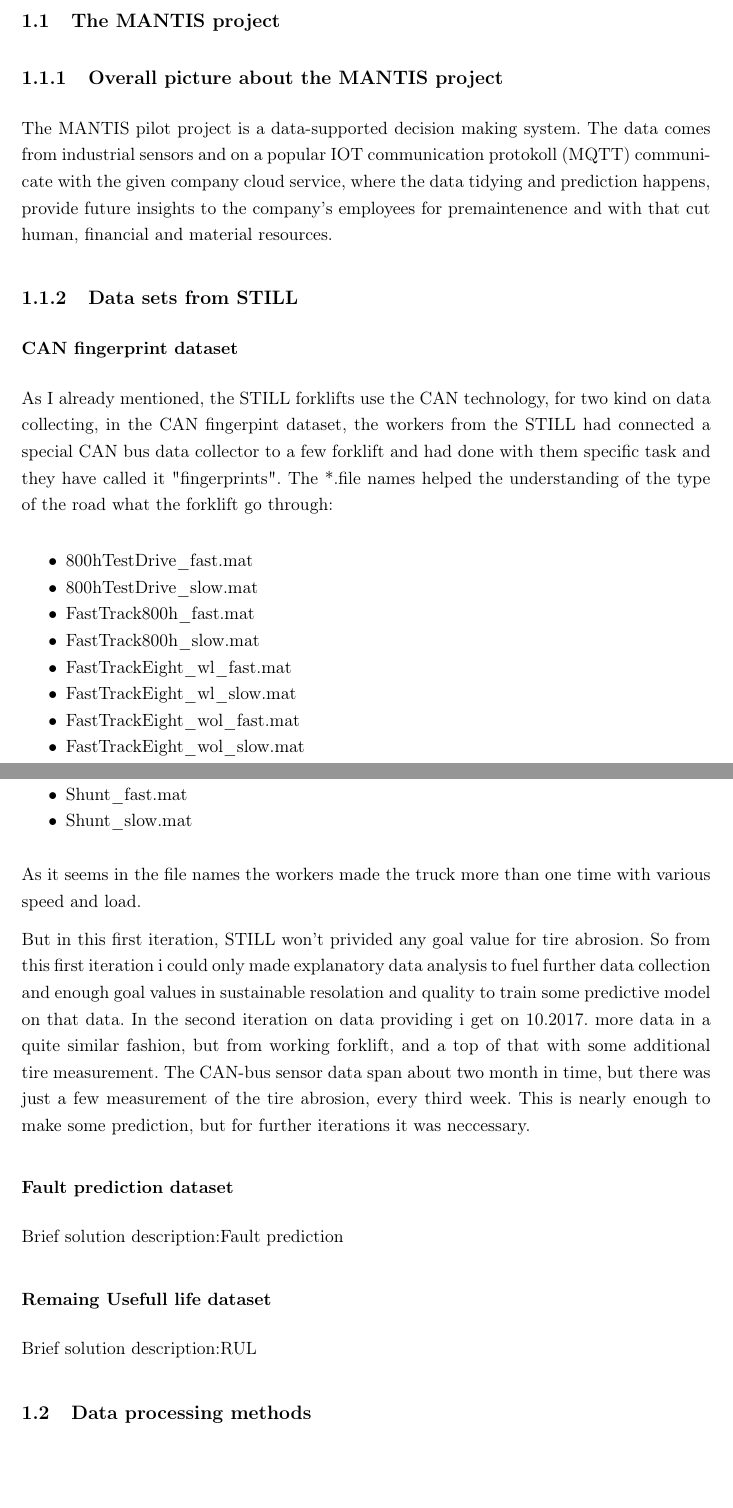
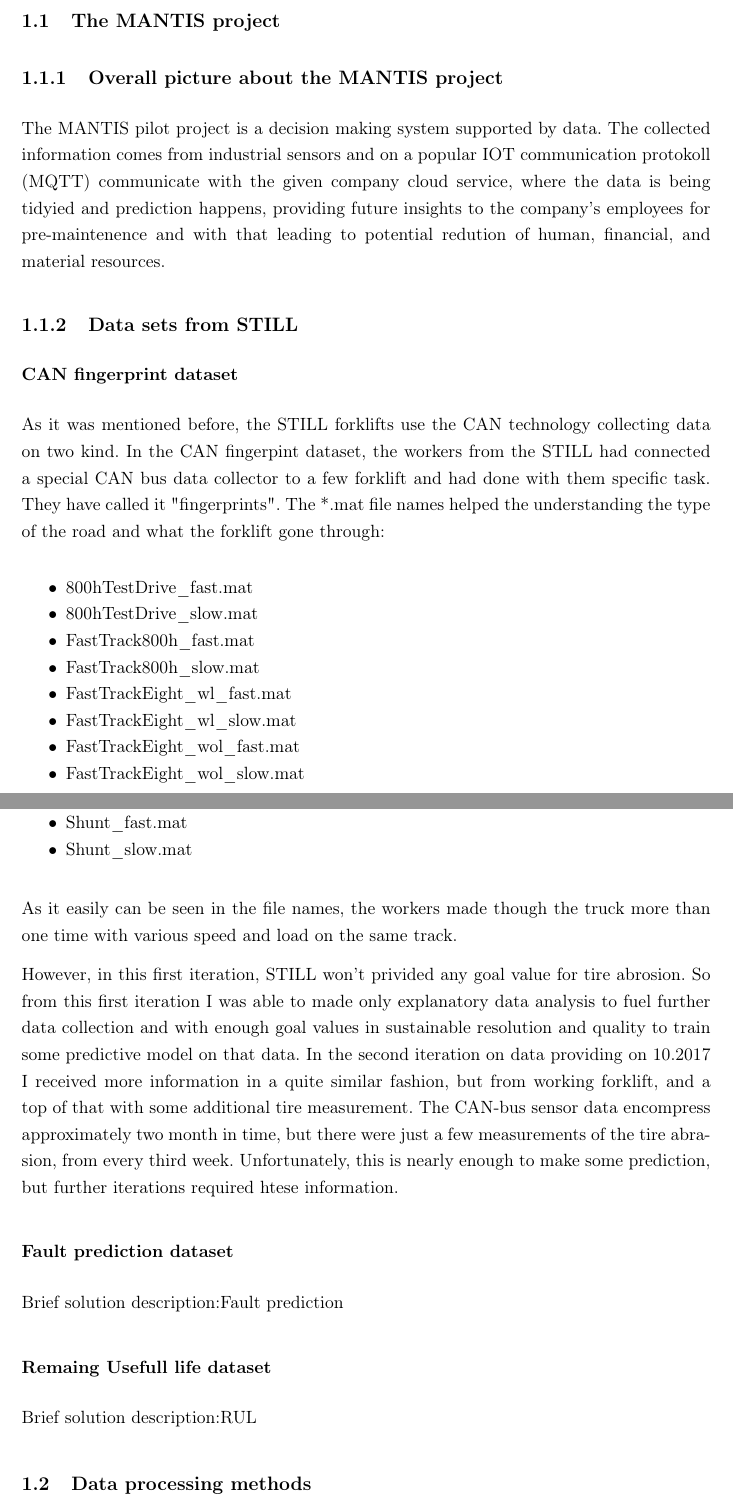
Before and after one commit to 007vasy/bme_vik_thesis_latex, a LaTeX thesis (diploma.tex, which reads technical_background.tex): two parts of pages 8 and 9 of 21, joined at a grey line, cut so that both start at the same text. Compiled offline with pdfLaTeX.

Commit message:
tech backg

```diff
--- a/technical_background.tex
+++ b/technical_background.tex
@@ -5,7 +5,7 @@
 %----------------------------------------------------------------------------
 		\subsection{Overall picture about the MANTIS project}
 %----------------------------------------------------------------------------
-The MANTIS pilot project is a data-supported decision making system. The data comes from industrial sensors and on a popular IOT communication protokoll (MQTT) communicate with the given company cloud service, where the data tidying and prediction happens, provide future insights to the company's employees for premaintenence and with that cut human, financial and material resources.
+The MANTIS pilot project is a decision making system supported by data. The collected information comes from industrial sensors and on a popular IOT communication protokoll (MQTT) communicate with the given company cloud service, where the data is being tidyied and prediction happens, providing future insights to the company's employees for pre-maintenence and with that leading to potential redution of human, financial, and material resources.
 
 %----------------------------------------------------------------------------
 		\subsection{Data sets from STILL}
@@ -13,7 +13,7 @@
 			\subsubsection{CAN fingerprint dataset}
 %----------------------------------------------------------------------------
 				\noindent
-As I already mentioned, the STILL forklifts use the CAN technology, for two kind on data collecting, in the CAN fingerpint dataset, the workers from the STILL had  connected a special CAN bus data collector to a few forklift and had done with them specific task and they have called it "fingerprints". The *.file names helped the understanding of the type of the road what the forklift go through:
+As it was mentioned before, the STILL forklifts use the CAN technology collecting data on two kind. In the CAN fingerpint dataset, the workers from the STILL had  connected a special CAN bus data collector to a few forklift and had done with them specific task. They have called it "fingerprints". The *.mat file names helped the understanding the type of the road and what the forklift gone through:
 
 \begin{itemize}[noitemsep]
     \item {800hTestDrive\_fast.mat}
@@ -41,13 +41,11 @@
 \end{itemize}
 
 				\noindent
-As it seems in the file names the workers made the truck more than one time with various speed and load.
+As it easily can be seen in the file names, the workers made though the truck more than one time with various speed and load on the same track.
 
-But in this first iteration, STILL won't privided any goal value for tire abrosion. So from this first iteration i could only made explanatory data analysis to fuel further data collection and enough goal values in sustainable resolation and quality to train some predictive model on that data.
+However, in this first iteration, STILL won't privided any goal value for tire abrosion. So from this first iteration I was able to made only explanatory data analysis to fuel further data collection and with enough goal values in sustainable resolution and quality to train some predictive model on that data.
 				\noindent
-In the second iteration on data providing i get on 10.2017. more data in a quite similar fashion, but from working forklift, and a top of that with some additional tire measurement. The CAN-bus sensor data span about two month in time, but there was just a few measurement of the tire abrosion, every third week. This is nearly enough to make some prediction, but for further iterations it was neccessary.
-
-
+In the second iteration on data providing on 10.2017 I received more information in a quite similar fashion, but from working forklift, and a top of that with some additional tire measurement. The CAN-bus sensor data encompress approximately two month in time, but there were just a few measurements of the tire abrasion, from every third week. Unfortunately, this is nearly enough to make some prediction, but further iterations required htese information.
 
 %----------------------------------------------------------------------------
 			\subsubsection{Fault prediction dataset}
```
Also changed, not shown: technical_background.tex (16 more changed lines).
